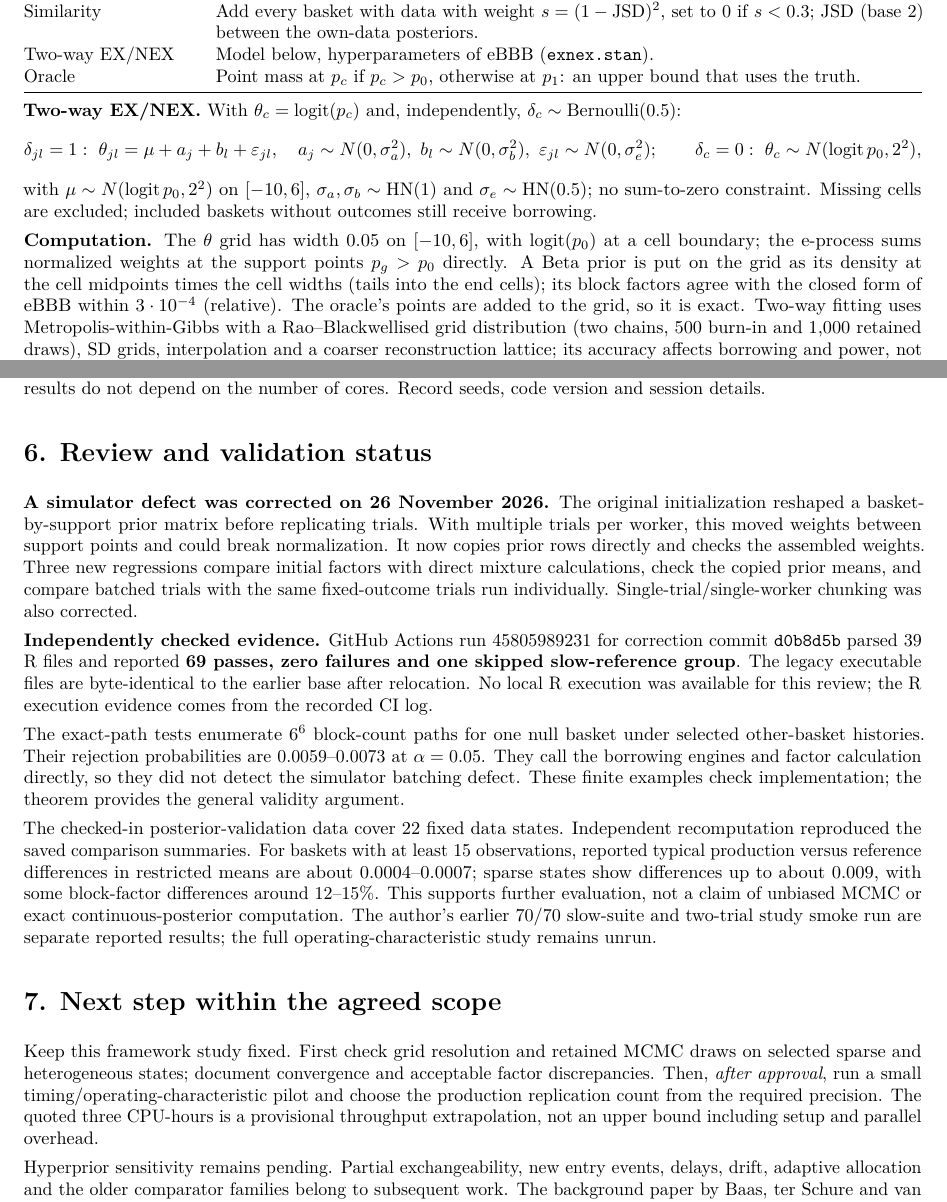
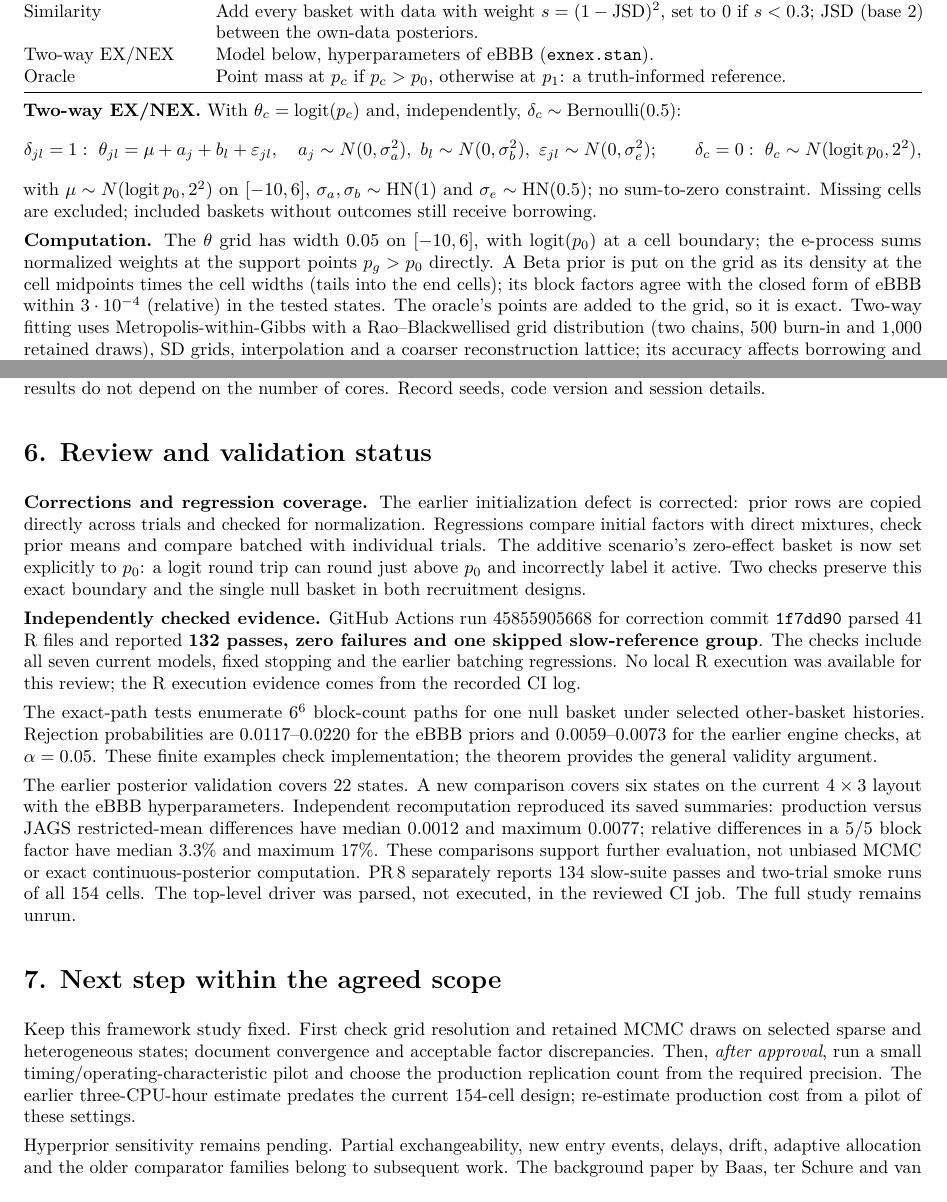
Before and after one commit to HenkvdPol/E-BBB-3, a LaTeX document (Additional_files/setup.tex): two parts of pages 2 and 3 of 3, joined at a grey line, cut so that both start at the same text. Compiled offline with pdfLaTeX.

Commit message:
Clarify validation scope and refresh the three-page study setup

```diff
--- a/Additional_files/setup.tex
+++ b/Additional_files/setup.tex
@@ -110,7 +110,7 @@ Power, equal / column & Add $w_r\sum_{R_c}$ and $w_c\sum_{C_c}$ of the responses
 EX/NEX & Mixture of EX $=\operatorname{Beta}(a_0,b_0)$ plus the column data and NEX $=\operatorname{Beta}(a_0,b_0)$, each updated with the own data; $\Prob(EX)=0.5$ updated by the beta-binomial likelihood of the own data.\\
 Similarity & Add every basket with data with weight $s=(1-\mathrm{JSD})^{2}$, set to 0 if $s<0.3$; JSD (base 2) between the own-data posteriors.\\
 Two-way EX/NEX & Model below, hyperparameters of eBBB (\texttt{exnex.stan}).\\
-Oracle & Point mass at $p_c$ if $p_c>p_0$, otherwise at $p_1$: an upper bound that uses the truth.\\
+Oracle & Point mass at $p_c$ if $p_c>p_0$, otherwise at $p_1$: a truth-informed reference.\\
 \bottomrule
 \end{tabularx}
 
@@ -130,7 +130,7 @@ $\logit(p_0)$ at a cell boundary; the e-process sums normalized weights at the
 support points $p_g>p_0$ directly. A Beta prior is put on the grid as its
 density at the cell midpoints times the cell widths (tails into the end cells);
 its block factors agree with the closed form of eBBB within $3\cdot10^{-4}$
-(relative). The oracle's points are added to the grid, so it is exact. Two-way
+(relative) in the tested states. The oracle's points are added to the grid, so it is exact. Two-way
 fitting uses Metropolis-within-Gibbs with a Rao--Blackwellised grid
 distribution (two chains, 500 burn-in and 1,000 retained draws), SD grids,
 interpolation and a coarser reconstruction lattice; its accuracy affects
@@ -202,39 +202,38 @@ process, so results do not depend on the number of cores. Record seeds,
 code version and session details.
 
 \section*{6. Review and validation status}
-\textbf{A simulator defect was corrected on 26 November 2026.}
-The original initialization reshaped a basket-by-support prior matrix before
-replicating trials. With multiple trials per worker, this moved weights
-between support points and could break normalization. It now copies prior
-rows directly and checks the assembled weights. Three new regressions compare
-initial factors with direct mixture calculations, check the copied prior
-means, and compare batched trials with the same fixed-outcome trials run
-individually. Single-trial/single-worker chunking was also corrected.
+\textbf{Corrections and regression coverage.}
+The earlier initialization defect is corrected: prior rows are copied directly
+across trials and checked for normalization. Regressions compare initial
+factors with direct mixtures, check prior means and compare batched with
+individual trials. The additive scenario's zero-effect basket is now set
+explicitly to $p_0$: a logit round trip can round just above $p_0$ and
+incorrectly label it active. Two checks preserve this exact boundary and the
+single null basket in both recruitment designs.
 
 \textbf{Independently checked evidence.}
-GitHub Actions run \href{https://github.com/HenkvdPol/E-BBB-3/actions/runs/45805989231}{45805989231}
-for correction commit \texttt{d0b8d5b} parsed 39 R files and reported
-\textbf{69 passes, zero failures and one skipped slow-reference group}.
-The legacy executable files are byte-identical to the earlier base after
-relocation. No local R execution was available for this review; the R
-execution evidence comes from the recorded CI log.
+GitHub Actions run \href{https://github.com/HenkvdPol/E-BBB-3/actions/runs/45855905668}{45855905668}
+for correction commit \texttt{1f7dd90} parsed 41 R files and reported
+\textbf{132 passes, zero failures and one skipped slow-reference group}.
+The checks include all seven current models, fixed stopping and the earlier
+batching regressions. No local R execution was available for this review;
+the R execution evidence comes from the recorded CI log.
 
 The exact-path tests enumerate $6^6$ block-count paths for one null basket
-under selected other-basket histories. Their rejection probabilities are
-0.0059--0.0073 at $\alpha=0.05$. They call the borrowing engines and factor
-calculation directly, so they did not detect the simulator batching defect.
-These finite examples check implementation; the theorem provides the general
-validity argument.
+under selected other-basket histories. Rejection probabilities are
+0.0117--0.0220 for the eBBB priors and 0.0059--0.0073 for the earlier engine
+checks, at $\alpha=0.05$. These finite examples check implementation;
+the theorem provides the general validity argument.
 
-The checked-in posterior-validation data cover 22 fixed data states.
-Independent recomputation reproduced the saved comparison summaries.
-For baskets with at least 15 observations, reported typical production versus
-reference differences in restricted means are about 0.0004--0.0007; sparse
-states show differences up to about 0.009, with some block-factor differences
-around 12--15\%. This supports further evaluation, not a claim of unbiased
-MCMC or exact continuous-posterior computation. The author's earlier
-70/70 slow-suite and two-trial study smoke run are separate reported results;
-the full operating-characteristic study remains unrun.
+The earlier posterior validation covers 22 states. A new comparison covers
+six states on the current $4\times3$ layout with the eBBB hyperparameters.
+Independent recomputation reproduced its saved summaries: production versus
+JAGS restricted-mean differences have median 0.0012 and maximum 0.0077;
+relative differences in a 5/5 block factor have median 3.3\% and maximum 17\%.
+These comparisons support further evaluation, not unbiased MCMC or exact
+continuous-posterior computation. \href{https://github.com/HenkvdPol/E-BBB-3/pull/8}{PR\,8} separately reports 134 slow-suite
+passes and two-trial smoke runs of all 154 cells. The top-level driver was
+parsed, not executed, in the reviewed CI job. The full study remains unrun.
 
 \section*{7. Next step within the agreed scope}
 Keep this framework study fixed. First check grid
@@ -242,8 +241,8 @@ resolution and retained MCMC draws on selected sparse and heterogeneous
 states; document convergence and acceptable factor discrepancies. Then,
 \emph{after approval}, run a small timing/operating-characteristic pilot and
 choose the production replication count from the required precision.
-The quoted three CPU-hours is a provisional throughput extrapolation,
-not an upper bound including setup and parallel overhead.
+The earlier three-CPU-hour estimate predates the current 154-cell design;
+re-estimate production cost from a pilot of these settings.
 
 Hyperprior sensitivity remains pending. Partial exchangeability, new entry
 events, delays, drift, adaptive allocation and the older comparator families
```
Also changed, not shown: Additional_files/PROJECT_HISTORY.md (+29 -0 lines), Additional_files/docs/ebbb-alignment.md (+2 -1 lines), Additional_files/docs/open-ended-design.md (+3 -2 lines), README.txt, setup.pdf, 1 other file.
